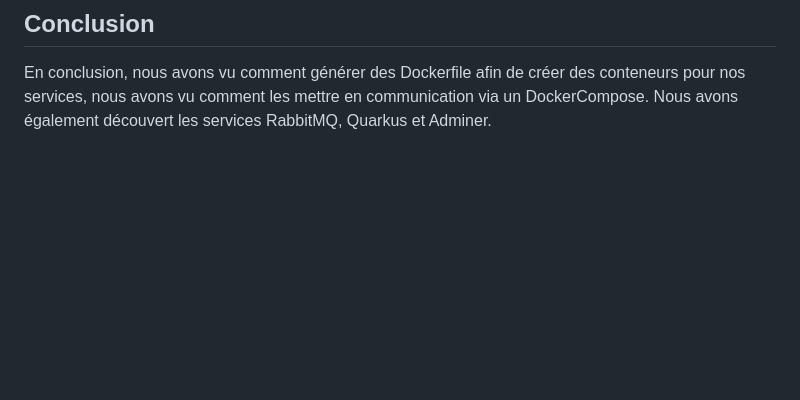
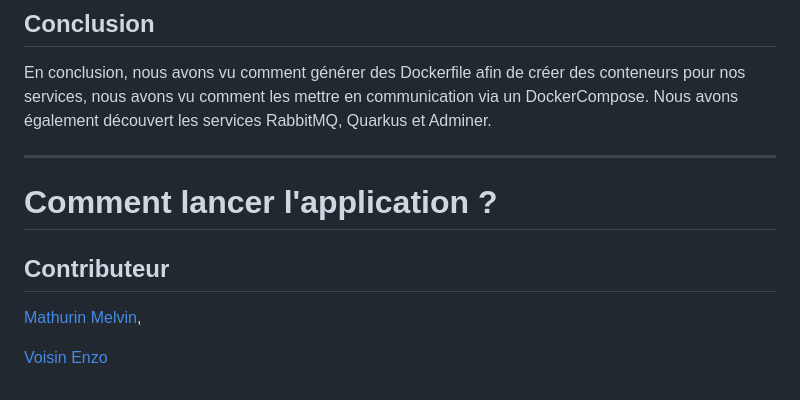
Before and after one commit to ghost-hikaru/Architecture_Logiciel, a Markdown page: Architecture.md, the part around the change. GitHub-like rendering; blank space fills up the shorter version.

```diff
--- a/Architecture.md
+++ b/Architecture.md
@@ -84,3 +84,13 @@ Nous aimerons soumettre une analyse du point de vue étudiant sur ce projet. Nou
 
 ## Conclusion
 En conclusion, nous avons vu comment générer des Dockerfile afin de créer des conteneurs pour nos services, nous avons vu comment les mettre en communication via un DockerCompose. Nous avons également découvert les services RabbitMQ, Quarkus et Adminer.
+
+----------------------------------------------------------------------------------------
+# Comment lancer l'application ?
+
+
+
+## Contributeur
+[Mathurin Melvin](melvin.mathurin@etudiant.univ-rennes1.fr),
+
+[Voisin Enzo](enzo.voisin@etudiant.univ-rennes1.fr)
```
Also changed, not shown: README.md (deleted, +0 -6 lines), wm_frontend/README.md (+6 -2 lines).
